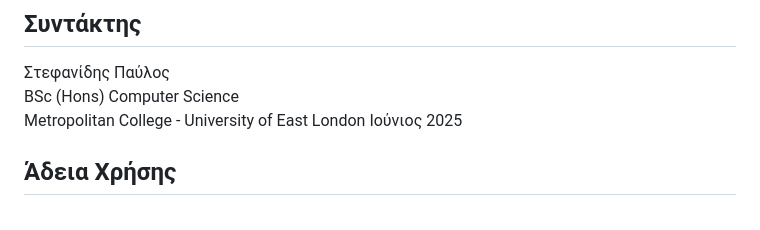
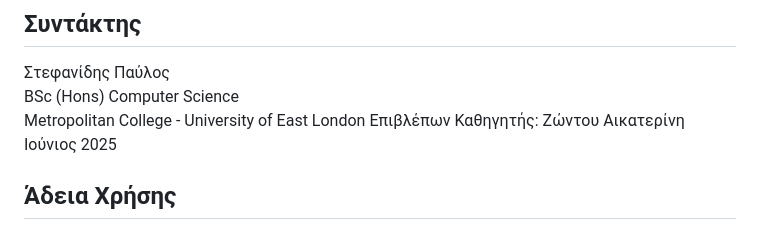
Before and after one commit to PaulTheCreator1/GameGenius, a Markdown page: README.md, the part around the change. GitHub-like rendering.

```diff
--- a/README.md
+++ b/README.md
@@ -117,6 +117,7 @@ matplotlib
 Στεφανίδης Παύλος
 BSc (Hons) Computer Science
 Metropolitan College - University of East London
+Επιβλέπων Καθηγητής: Ζώντου Αικατερίνη
 Ιούνιος 2025
 
 ## Άδεια Χρήσης
```
